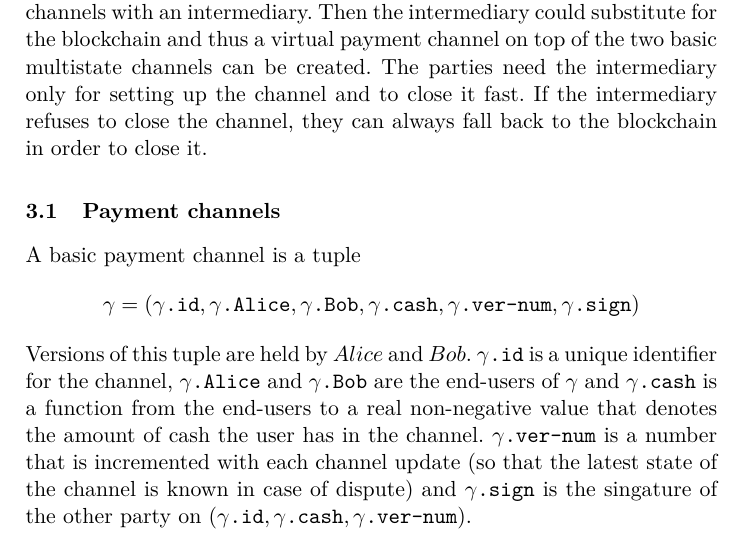
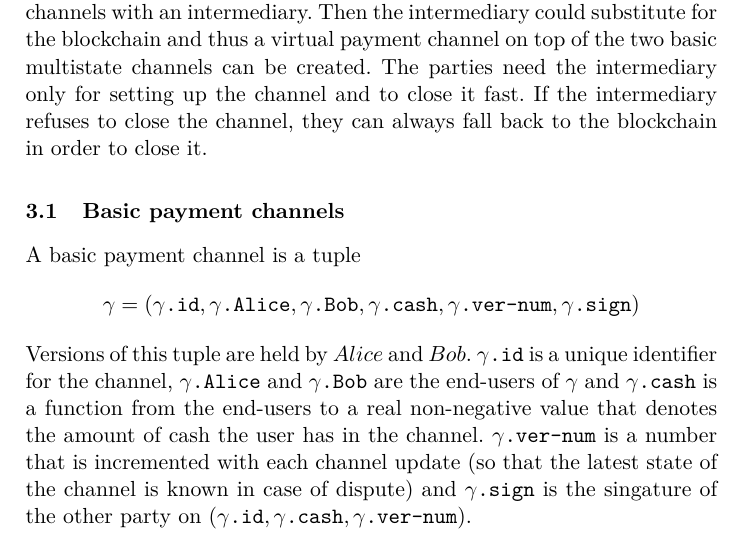
Before and after one commit to OrfeasLitos/PaymentChannels, a LaTeX paper (src/paymentChannels.tex, which reads src/perun/basicpaymentchannels.tex): part of page 8 of 13, cut so that both start at the same text. Compiled offline with pdfLaTeX.

Commit message:
Rename payment channels to basic payment channels

```diff
--- a/src/perun/basicpaymentchannels.tex
+++ b/src/perun/basicpaymentchannels.tex
@@ -1,4 +1,4 @@
-\subsection{Payment channels}
+\subsection{Basic payment channels}
   A basic payment channel is a tuple
   \begin{equation*}
     \gamma = \left(\gamma\mbox{\texttt{.id}}, \gamma\mbox{\texttt{.Alice}},
```
